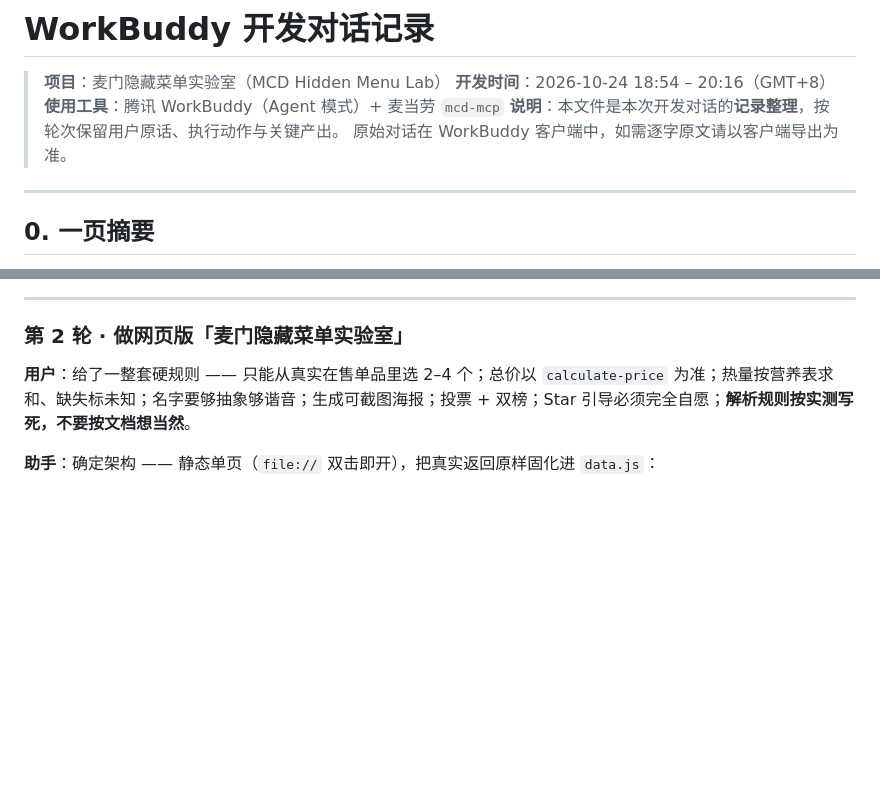
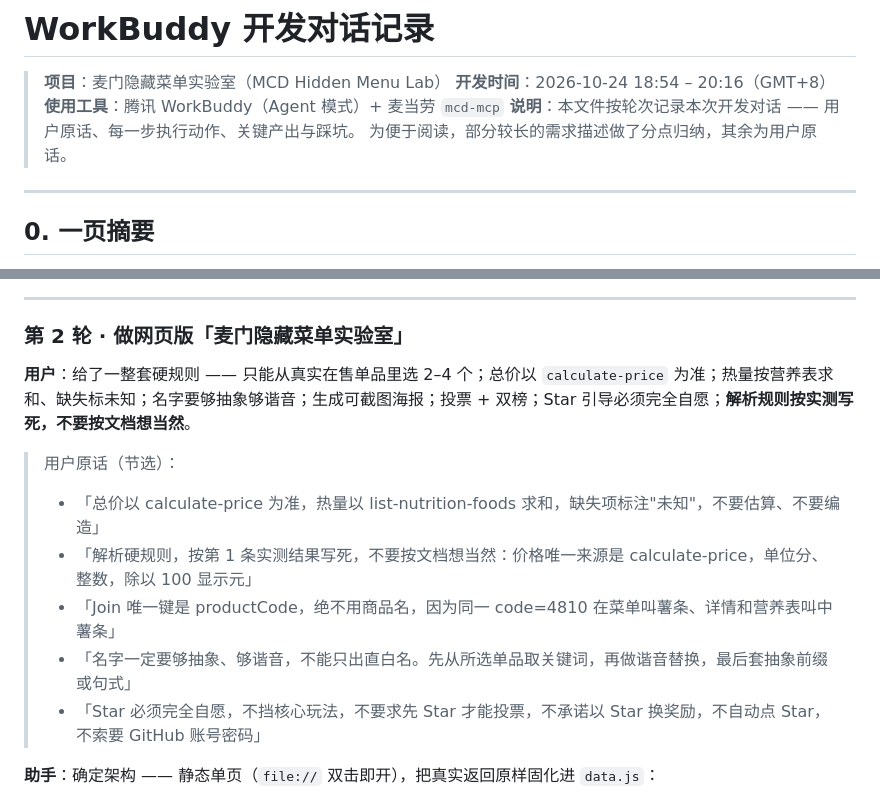
Before and after one commit to dachengzi6661/chouchou-xiangxiangbao, a Markdown page: workbuddy.md, 2 parts joined by grey strips. GitHub-like rendering; blank space fills up the shorter version.

Commit message:
docs: workbuddy.md 补充用户原话节选，说明改为更准确的表述

```diff
--- a/workbuddy.md
+++ b/workbuddy.md
@@ -3,8 +3,8 @@
 > **项目**：麦门隐藏菜单实验室（MCD Hidden Menu Lab）
 > **开发时间**：2026-10-24 18:54 – 20:16（GMT+8）
 > **使用工具**：腾讯 WorkBuddy（Agent 模式）+ 麦当劳 `mcd-mcp`
-> **说明**：本文件是本次开发对话的**记录整理**，按轮次保留用户原话、执行动作与关键产出。
-> 原始对话在 WorkBuddy 客户端中，如需逐字原文请以客户端导出为准。
+> **说明**：本文件按轮次记录本次开发对话 —— 用户原话、每一步执行动作、关键产出与踩坑。
+> 为便于阅读，部分较长的需求描述做了分点归纳，其余为用户原话。
 
 ---
 
@@ -59,6 +59,13 @@
 ### 第 2 轮 · 做网页版「麦门隐藏菜单实验室」
 
 **用户**：给了一整套硬规则 —— 只能从真实在售单品里选 2–4 个；总价以 `calculate-price` 为准；热量按营养表求和、缺失标未知；名字要够抽象够谐音；生成可截图海报；投票 + 双榜；Star 引导必须完全自愿；**解析规则按实测写死，不要按文档想当然**。
+
+> 用户原话（节选）：
+> - 「总价以 calculate-price 为准，热量以 list-nutrition-foods 求和，缺失项标注"未知"，不要估算、不要编造」
+> - 「解析硬规则，按第 1 条实测结果写死，不要按文档想当然：价格唯一来源是 calculate-price，单位分、整数，除以 100 显示元」
+> - 「Join 唯一键是 productCode，绝不用商品名，因为同一 code=4810 在菜单叫薯条、详情和营养表叫中薯条」
+> - 「名字一定要够抽象、够谐音，不能只出直白名。先从所选单品取关键词，再做谐音替换，最后套抽象前缀或句式」
+> - 「Star 必须完全自愿，不挡核心玩法，不要求先 Star 才能投票，不承诺以 Star 换奖励，不自动点 Star，不索要 GitHub 账号密码」
 
 **助手**：确定架构 —— 静态单页（`file://` 双击即开），把真实返回原样固化进 `data.js`：
 
```
